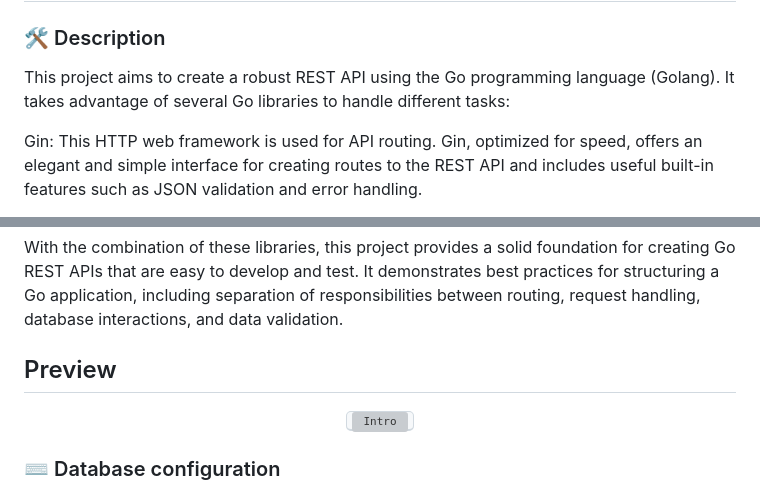
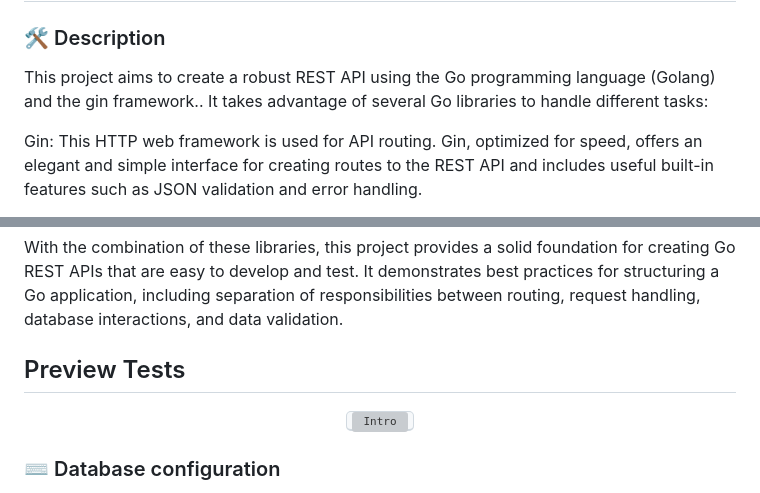
Before and after one commit to JuanCampbsi/api_go_gin, a Markdown page: README.md, 2 parts joined by grey strips. GitHub-like rendering; grey boxes are pictures that could not be loaded.

Commit message:
:feat: add test and finish api rest

```diff
--- a/README.md
+++ b/README.md
@@ -10,7 +10,7 @@
 
 </br>
 
-This project aims to create a robust REST API using the Go programming language (Golang). It takes advantage of several Go libraries to handle different tasks:
+This project aims to create a robust REST API using the Go programming language (Golang) and the gin framework.. It takes advantage of several Go libraries to handle different tasks:
 
 Gin: This HTTP web framework is used for API routing. Gin, optimized for speed, offers an elegant and simple interface for creating routes to the REST API and includes useful built-in features such as JSON validation and error handling.
 
@@ -23,7 +23,7 @@ Validation: The gopkg.in/validator.v2 library is used to validate the data befor
 With the combination of these libraries, this project provides a solid foundation for creating Go REST APIs that are easy to develop and test. It demonstrates best practices for structuring a Go application, including separation of responsibilities between routing, request handling, database interactions, and data validation.
 
 
-## Preview
+## Preview Tests
 
 </br>
 
```
